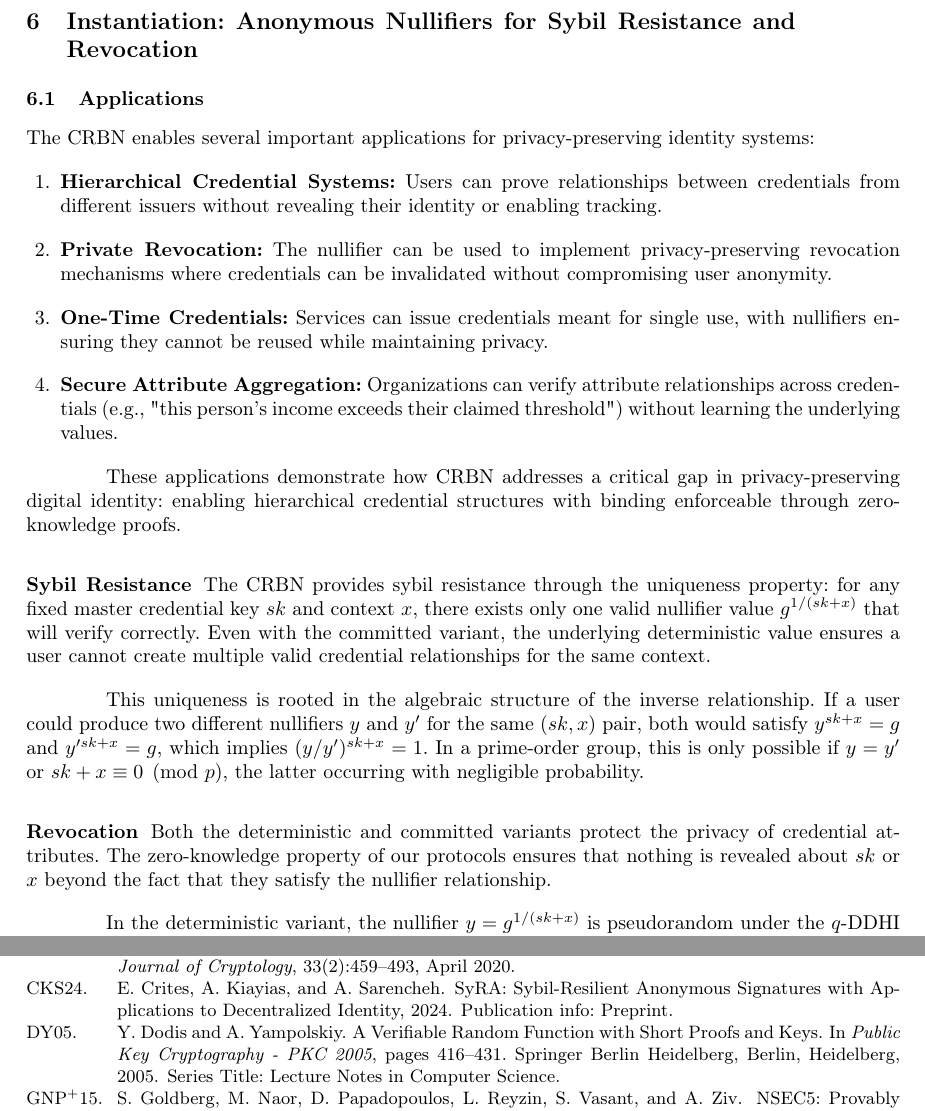
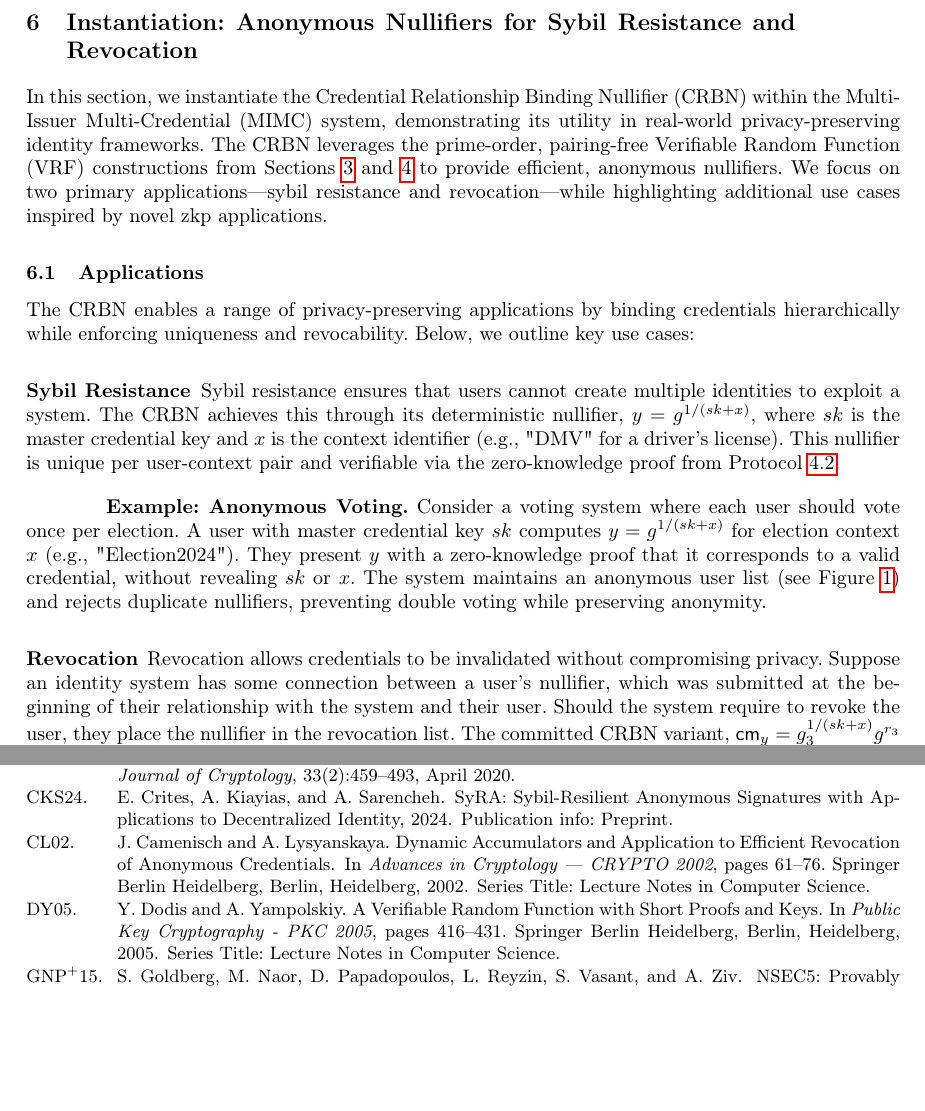
Before and after one commit to sampolgar/mphil, a LaTeX thesis (main.tex, which reads tex/Chap4.tex): two parts of pages 23 and 26 of 28 before the commit and two parts of pages 23 and 27 of 29 after it, joined at a grey line, cut so that both start at the same text, the shorter picture padded with empty space. Compiled offline with pdfLaTeX.

Commit message:
vrf: this section done, now get through next section quickly

```diff
--- a/tex/Chap4.tex
+++ b/tex/Chap4.tex
@@ -1128,22 +1128,22 @@ Our evaluation reveals several key findings:
 \end{enumerate}
 
 
-
 \section{Instantiation: Anonymous Nullifiers for Sybil Resistance and Revocation}\label{sec-instantiation}
 
+In this section, we instantiate the Credential Relationship Binding Nullifier (CRBN) within the Multi-Issuer Multi-Credential (MIMC) system, demonstrating its utility in real-world privacy-preserving identity frameworks. The CRBN leverages the prime-order, pairing-free Verifiable Random Function (VRF) constructions from Sections~\ref{sec:pairing-free-vrf} and~\ref{sec:privacy-preserving-vrf} to provide efficient, anonymous nullifiers. We focus on two primary applications—sybil resistance and revocation—while highlighting additional use cases inspired by novel zkp applications.
 
-\subsection{Applications}
+\subsection{Applications}\label{subsec:applications}
 
-The CRBN enables several important applications for privacy-preserving identity systems:
+The CRBN enables a range of privacy-preserving applications by binding credentials hierarchically while enforcing uniqueness and revocability. Below, we outline key use cases:
 
-\begin{enumerate}
-    \item \textbf{Hierarchical Credential Systems:} Users can prove relationships between credentials from different issuers without revealing their identity or enabling tracking.
+\subsubsection{Sybil Resistance}\label{subsubsec:sybil-resistance}
+Sybil resistance ensures that users cannot create multiple identities to exploit a system. The CRBN achieves this through its deterministic nullifier, $y = g^{1/(sk + x)}$, where $sk$ is the master credential key and $x$ is the context identifier (e.g., "DMV" for a driver's license). This nullifier is unique per user-context pair and verifiable via the zero-knowledge proof from Protocol~\ref{pok-committed-inverse-linear-relation}.
 
-    \item \textbf{Private Revocation:} The nullifier can be used to implement privacy-preserving revocation mechanisms where credentials can be invalidated without compromising user anonymity.
+\textbf{Example: Anonymous Voting.} Consider a voting system where each user should vote once per election. A user with master credential key $sk$ computes $y = g^{1/(sk + x)}$ for election context $x$ (e.g., "Election2024"). They present $y$ with a zero-knowledge proof that it corresponds to a valid credential, without revealing $sk$ or $x$. The system maintains an anonymous user list (see Figure~\ref{fig:credential-nullifier-revised}) and rejects duplicate nullifiers, preventing double voting while preserving anonymity.
 
-    \item \textbf{One-Time Credentials:} Services can issue credentials meant for single use, with nullifiers ensuring they cannot be reused while maintaining privacy.
+\subsubsection{Revocation}\label{subsubsec:revocation}
+Revocation allows credentials to be invalidated without compromising privacy. Suppose an identity system has some connection between a user's nullifier, which was submitted at the beginning of their relationship with the system and their user. Should the system require to revoke the user, they place the nullifier in the revocation list. The committed CRBN variant, $\cm_y = g_3^{1/(sk + x)} g^{r_3}$ (Protocol~\ref{pok-committed-nullifier-vrf}), supports this by embedding the nullifier in a commitment, enabling unlinkable presentations and privacy-preserving revocation checks.
 
-    \item \textbf{Secure Attribute Aggregation:} Organizations can verify attribute relationships across credentials (e.g., "this person's income exceeds their claimed threshold") without learning the underlying values.
-\end{enumerate}
+\textbf{Example: Service Access.} A user accesses a service with a credential tied to context $x$ (e.g., "ServiceA"). If revocation is required, the service adds the nullifier $g^{1/(sk + x)}$ to a revocation list. Subsequent access attempts require a zero-knowledge proof that the user’s nullifier is not in the list, using techniques like set membership proofs~\cite{goos_dynamic_2002}. The committed variant ensures each presentation is unlinkable, protecting user privacy.
 
-These applications demonstrate how CRBN addresses a critical gap in privacy-preserving digital identity: enabling hierarchical credential structures with binding enforceable through zero-knowledge proofs.
+\subsubsection{Additional Use Cases}\label{subsubsec:other-applications}
@@ -1151,12 +1157,4 @@ These applications demonstrate how CRBN addresses a critical gap in privacy-pres
 
-\subsubsection{Sybil Resistance}
+\subsection{Discussion}
+The CRBN’s pairing-free design and zero-knowledge proofs provide efficiency and privacy advantages over pairing-based alternatives (e.g., UTT~\cite{tomescu2022utt}), as shown in Section~\ref{sec:performance-vrf}. Its flexibility supports both deterministic (sybil resistance) and committed (revocation) variants, addressing diverse needs in anonymous credential systems.
 
-The CRBN provides sybil resistance through the uniqueness property: for any fixed master credential key $sk$ and context $x$, there exists only one valid nullifier value $g^{1/(sk+x)}$ that will verify correctly. Even with the committed variant, the underlying deterministic value ensures a user cannot create multiple valid credential relationships for the same context.
-
-This uniqueness is rooted in the algebraic structure of the inverse relationship. If a user could produce two different nullifiers $y$ and $y'$ for the same $(sk,x)$ pair, both would satisfy $y^{sk+x} = g$ and $y'^{sk+x} = g$, which implies $(y/y')^{sk+x} = 1$. In a prime-order group, this is only possible if $y = y'$ or $sk+x \equiv 0 \pmod{p}$, the latter occurring with negligible probability.
-
-\subsubsection{Revocation}
-
-Both the deterministic and committed variants protect the privacy of credential attributes. The zero-knowledge property of our protocols ensures that nothing is revealed about $sk$ or $x$ beyond the fact that they satisfy the nullifier relationship.
-
-In the deterministic variant, the nullifier $y = g^{1/(sk+x)}$ is pseudorandom under the $q$-DDHI assumption, appearing as a random group element to any party not knowing $sk$ and $x$. The committed variant provides even stronger privacy by hiding the nullifier value itself.
```
Also changed, not shown: tex/Chap4.tex (18 more changed lines).
